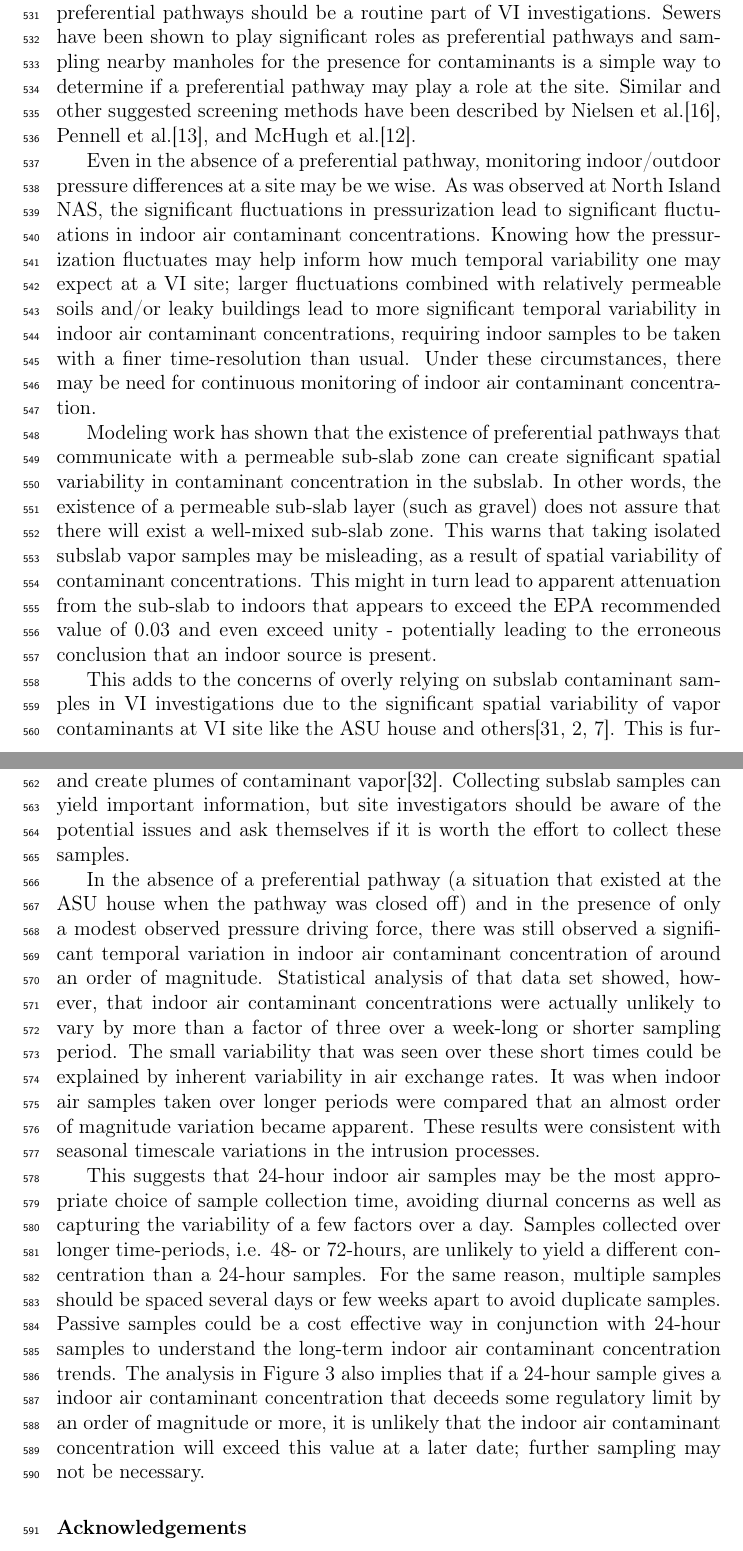
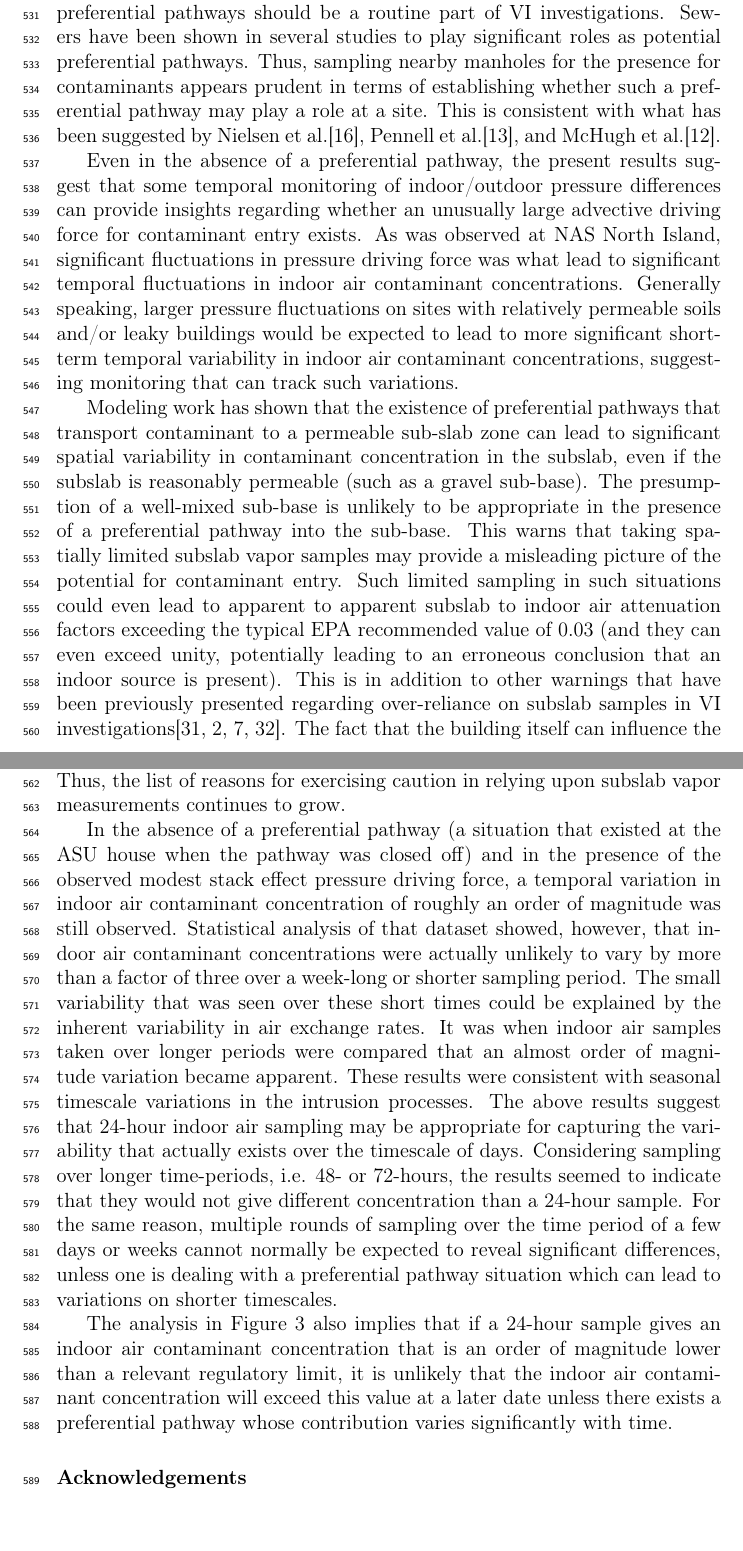
Before and after one commit to ankekod/temporal-variability-vapor-intrusion, a LaTeX paper (tex/manuscript.tex): two parts of pages 23 and 24 of 29, joined at a grey line, cut so that both start at the same text, the shorter picture padded with empty space. Compiled offline with pdfLaTeX.

Commit message:
Added Eric's edits

```diff
--- a/tex/manuscript.tex
+++ b/tex/manuscript.tex
@@ -515,38 +514,37 @@ Based on statistical analysis of field data from vapor intrusion sites showing s
 There can be a significant role of advective transport in determining observed variability.
 For advective transport to play a decisive role, the present results show that there must exist a sub-foundation zone that permits significant flow of soil gas.
 In the case of NAS North Island, a relatively permeable sub-foundation soil permitted fairly high variations in building indoor pressure to cause significant fluctuations in contaminant entry rate.
-In the case of the ASU house, a permeable gravel sub-base allowed good communication of the indoor air environment with the contents of a preferential contaminant pathway that entered that sub-base, even though the pressure driving force was not nearly as large as that at NAS North Island.
-Both situations led to well-documented large variations (two or three orders of magnitude) in indoor air contaminant concentrations.\par
+In the case of the ASU house, a permeable gravel sub-base allowed good communication of the indoor air environment with the contents of a preferential contaminant pathway that entered that sub-base, even though the pressure driving force was not nearly as large as that at NAS North Island.
+Both situations led to well-documented large variations (two or three orders of magnitude) in indoor air contaminant concentrations.\par
 
 These findings, as well as those from others reaffirm that screening for preferential pathways should be a routine part of VI investigations.
-Sewers have been shown to play significant roles as preferential pathways and sampling nearby manholes for the presence for contaminants is a simple way to determine if a preferential pathway may play a role at the site.
-Similar and other suggested screening methods have been described by Nielsen et al.\cite{nielsen_remediation_2017}, Pennell et al.\cite{pennell_sewer_2013}, and McHugh et al.\cite{mchugh_evidence_2017}.\par
+Sewers have been shown in several studies to play significant roles as potential preferential pathways.
+Thus, sampling nearby manholes for the presence for contaminants appears prudent in terms of establishing whether such a preferential pathway may play a role at a site.
+This is consistent with what has been suggested by Nielsen et al.\cite{nielsen_remediation_2017}, Pennell et al.\cite{pennell_sewer_2013}, and McHugh et al.\cite{mchugh_evidence_2017}.\par
 
-Even in the absence of a preferential pathway, monitoring indoor/outdoor pressure differences at a site may be we wise.
-As was observed at North Island NAS, the significant fluctuations in pressurization lead to significant fluctuations in indoor air contaminant concentrations.
-Knowing how the pressurization fluctuates may help inform how much temporal variability one may expect at a VI site; larger fluctuations combined with relatively permeable soils and/or leaky buildings lead to more significant temporal variability in indoor air contaminant concentrations, requiring indoor samples to be taken with a finer time-resolution than usual.
-Under these circumstances, there may be need for continuous monitoring of indoor air contaminant concentration.\par
+Even in the absence of a preferential pathway, the present results suggest that some temporal monitoring of indoor/outdoor pressure differences can provide insights regarding whether an unusually large advective driving force for contaminant entry exists.
+As was observed at NAS North Island, significant fluctuations in pressure driving force was what lead to significant temporal fluctuations in indoor air contaminant concentrations.
+Generally speaking, larger pressure fluctuations on sites with relatively permeable soils and/or leaky buildings would be expected to lead to more significant short-term temporal variability in indoor air contaminant concentrations, suggesting monitoring that can track such variations.\par
 
-Modeling work has shown that the existence of preferential pathways that communicate with a permeable sub-slab zone can create significant spatial variability in contaminant concentration in the subslab.
-In other words, the existence of a permeable sub-slab layer (such as gravel) does not assure that there will exist a well-mixed sub-slab zone.
-This warns that taking isolated subslab vapor samples may be misleading, as a result of spatial variability of contaminant concentrations.
-This might in turn lead to apparent attenuation from the sub-slab to indoors that appears to exceed the EPA recommended value of 0.03 and even exceed unity - potentially leading to the erroneous conclusion that an indoor source is present.\par
+Modeling work has shown that the existence of preferential pathways that transport contaminant to a permeable sub-slab zone can lead to significant spatial variability in contaminant concentration in the subslab, even if the subslab is reasonably permeable (such as a gravel sub-base).
+The presumption of a well-mixed sub-base is unlikely to be appropriate in the presence of a preferential pathway into the sub-base.
+This warns that taking spatially limited subslab vapor samples may provide a misleading picture of the potential for contaminant entry.
+Such limited sampling in such situations could even lead to apparent to apparent subslab to indoor air attenuation factors exceeding the typical EPA recommended value of 0.03 (and they can even exceed unity, potentially leading to an erroneous conclusion that an indoor source is present).
+This is in addition to other warnings that have been previously presented regarding over-reliance on subslab samples in VI investigations\cite{chow_concentration_2007,folkes_observed_2009,u.s._environmental_protection_agency_assessment_2015,pennell_development_2009}.
+The fact that the building itself can influence the subslab contaminant concentrations has also been the subject of caution\cite{holton_creation_2018}.
+Thus, the list of reasons for exercising caution in relying upon subslab vapor measurements continues to grow.\par
 
-This adds to the concerns of overly relying on subslab contaminant samples in VI investigations due to the significant spatial variability of vapor contaminants at VI site like the ASU house and others\cite{chow_concentration_2007,folkes_observed_2009,u.s._environmental_protection_agency_assessment_2015}.
-This is further complicated by the fact that the building itself can influence the subslab and create plumes of contaminant vapor\cite{holton_creation_2018}.
-Collecting subslab samples can yield important information, but site investigators should be aware of the potential issues and ask themselves if it is worth the effort to collect these samples.\par
+In the absence of a preferential pathway (a situation that existed at the ASU house when the pathway was closed off) and in the presence of the observed modest stack effect pressure driving force, a temporal variation in indoor air contaminant concentration of roughly an order of magnitude was still observed.
+Statistical analysis of that dataset showed, however, that indoor air contaminant concentrations were actually unlikely to vary by more than a factor of three over a week-long or shorter sampling period.
+The small variability that was seen over these short times could be explained by the inherent variability in air exchange rates.
+It was when indoor air samples taken over longer periods were compared that an almost order of magnitude variation became apparent.
+These results were consistent with seasonal timescale variations in the intrusion processes.
+The above results suggest that 24-hour indoor air sampling may be appropriate for capturing the variability that actually exists over the timescale of days. Considering sampling over longer time-periods, i.e. 48- or 72-hours, the results seemed to indicate that they would not give different concentration than a 24-hour sample.
+For the same reason, multiple rounds of sampling over the time period of a few days or weeks cannot normally be expected to reveal significant differences, unless one is dealing with a preferential pathway situation which can lead to variations on shorter timescales.\par
 
-In the absence of a preferential pathway (a situation that existed at the ASU house when the pathway was closed off) and in the presence of only a modest observed pressure driving force, there was still observed a significant temporal variation in indoor air contaminant concentration of around an order of magnitude.
-Statistical analysis of that data set showed, however, that indoor air contaminant concentrations were actually unlikely to vary by more than a factor of three over a week-long or shorter sampling period.
-The small variability that was seen over these short times could be explained by inherent variability in air exchange rates.
-It was when indoor air samples taken over longer periods were compared that an almost order of magnitude variation became apparent.
-These results were consistent with seasonal timescale variations in the intrusion processes.\par
+The analysis in Figure \ref{fig:resampling} also implies that if a 24-hour sample gives an indoor air contaminant concentration that is an order of magnitude lower than a relevant regulatory limit, it is unlikely that the indoor air contaminant concentration will exceed this value at a later date unless there exists a preferential pathway whose contribution varies significantly with time.\par
 
-This suggests that 24-hour indoor air samples may be the most appropriate choice of sample collection time, avoiding diurnal concerns as well as capturing the variability of a few factors over a day.
-Samples collected over longer time-periods, i.e. 48- or 72-hours, are unlikely to yield a different concentration than a 24-hour samples.
-For the same reason, multiple samples should be spaced several days or few weeks apart to avoid duplicate samples.
-Passive samples could be a cost effective way in conjunction with 24-hour samples to understand the long-term indoor air contaminant concentration trends.
-The analysis in Figure \ref{fig:resampling} also implies that if a 24-hour sample gives a indoor air contaminant concentration that deceeds some regulatory limit by an order of magnitude or more, it is unlikely that the indoor air contaminant concentration will exceed this value at a later date; further sampling may not be necessary.\par
+
 
 \begin{comment}
 % PRACTICAL IMPLICATIONS (WEAVE THESE INTO THE TEXT SOMEHOW)
```
Also changed, not shown: tex/library.bib (+11 -0 lines), tex/manuscript.pdf, tex/manuscript.tex (3 more changed lines).
